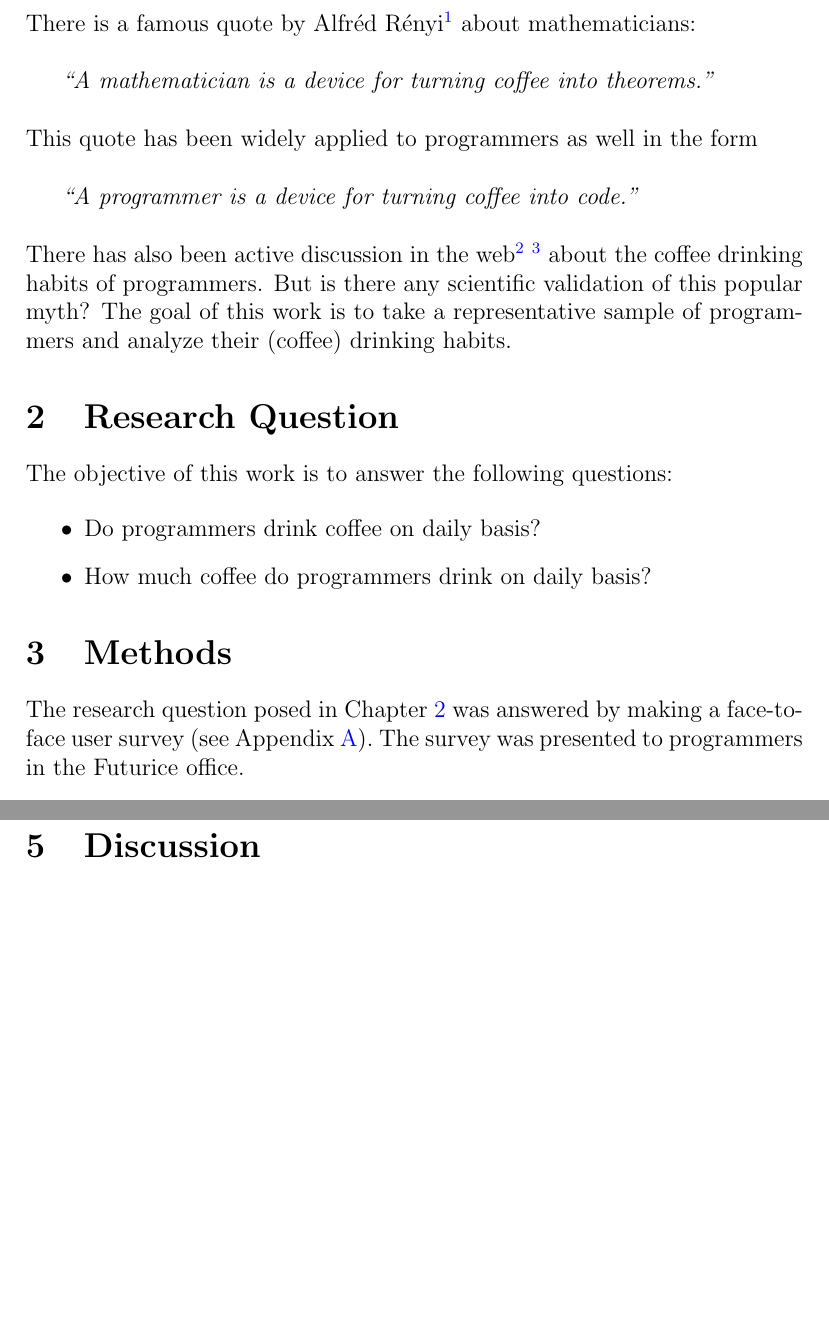
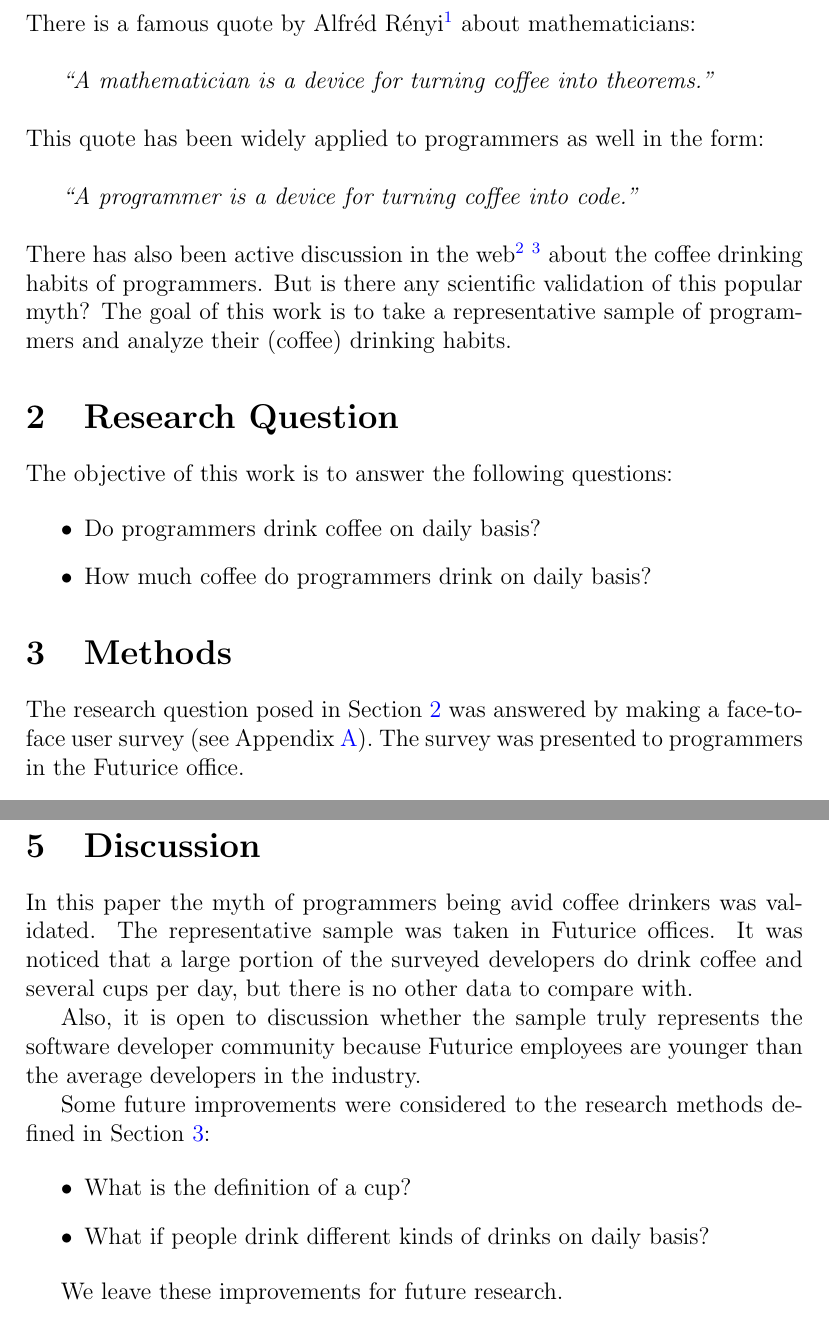
Before and after one commit to kpuputti/thesis, a LaTeX problem sheet (coffee-exercise/coffee.tex): two parts of pages 2 and 3 of 6, joined at a grey line, cut so that both start at the same text, the shorter picture padded with empty space. Compiled offline with pdfLaTeX.

Commit message:
Finished discussion.

```diff
--- a/coffee-exercise/coffee.tex
+++ b/coffee-exercise/coffee.tex
@@ -62,8 +62,9 @@ The objective of this work is to answer the following questions:
 
 % Methods
 \section{Methods}
+\label{methods}
 
-The research question posed in Chapter \ref{rq} was answered by making
+The research question posed in Section \ref{rq} was answered by making
 a face-to-face user survey (see Appendix \ref{survey}). The survey was
 presented to programmers in the Futurice office.
 
@@ -84,7 +85,25 @@ surveyed drink coffee with an average of 3.2 cups a day.
 % - Is Futurice employees representative of the Software Developer community?
 % - Is the surveyed sample representative of Futurice employees?
 
+In this paper the myth of programmers being avid coffee drinkers was
+validated. The representative sample was taken in Futurice offices. It
+was noticed that a large portion of the surveyed developers do drink
+coffee and several cups per day, but there is no other data to compare
+with.
 
+Also, it is open to discussion whether the sample truly represents the
+software developer community because Futurice employees are younger
+than the average developers in the industry.
+
+Some future improvements were considered to the research methods
+defined in Section \ref{methods}:
+
+\begin{itemize}
+\item What is the definition of a cup?
+\item What if people drink different kinds of drinks on daily basis?
+\end{itemize}
+
+We leave these improvements for future research.
 
 \clearpage
 \appendix
```
Also changed, not shown: coffee-exercise/coffee.tex (2 more changed lines).
